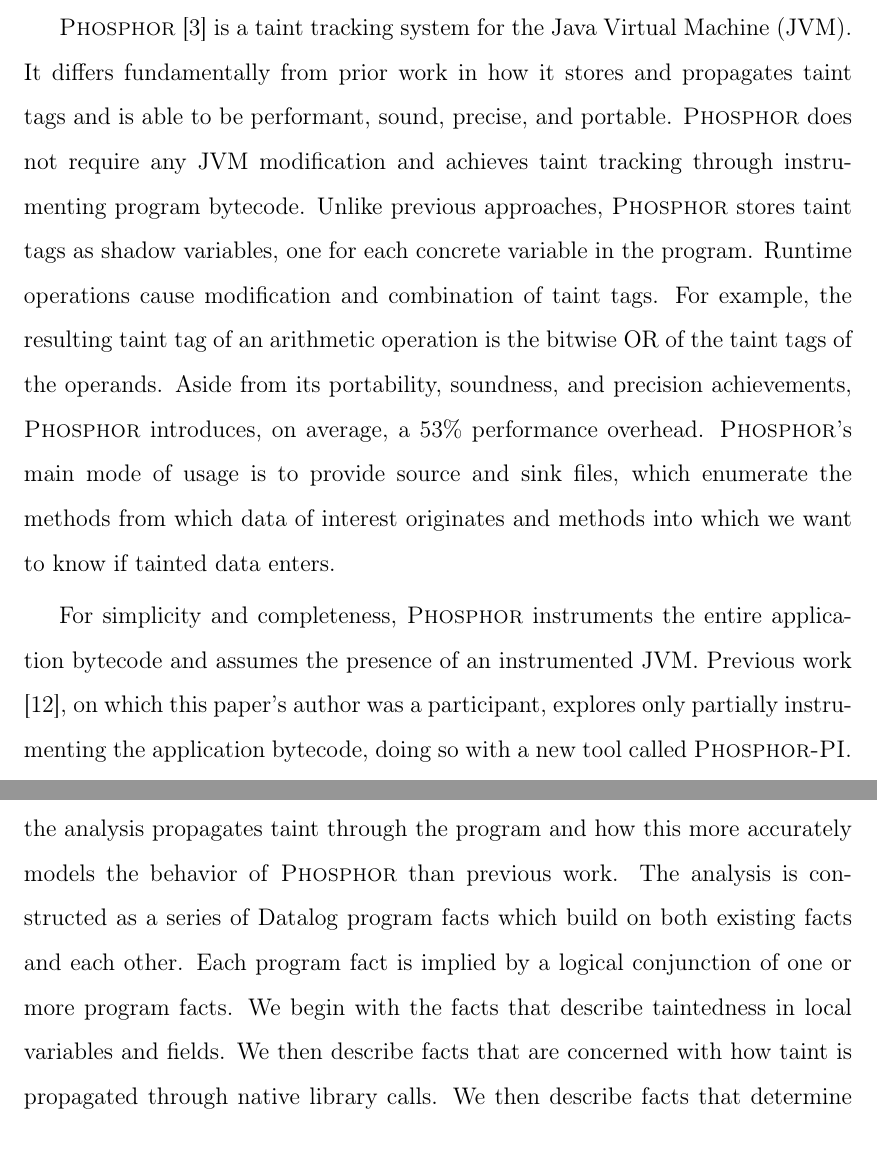
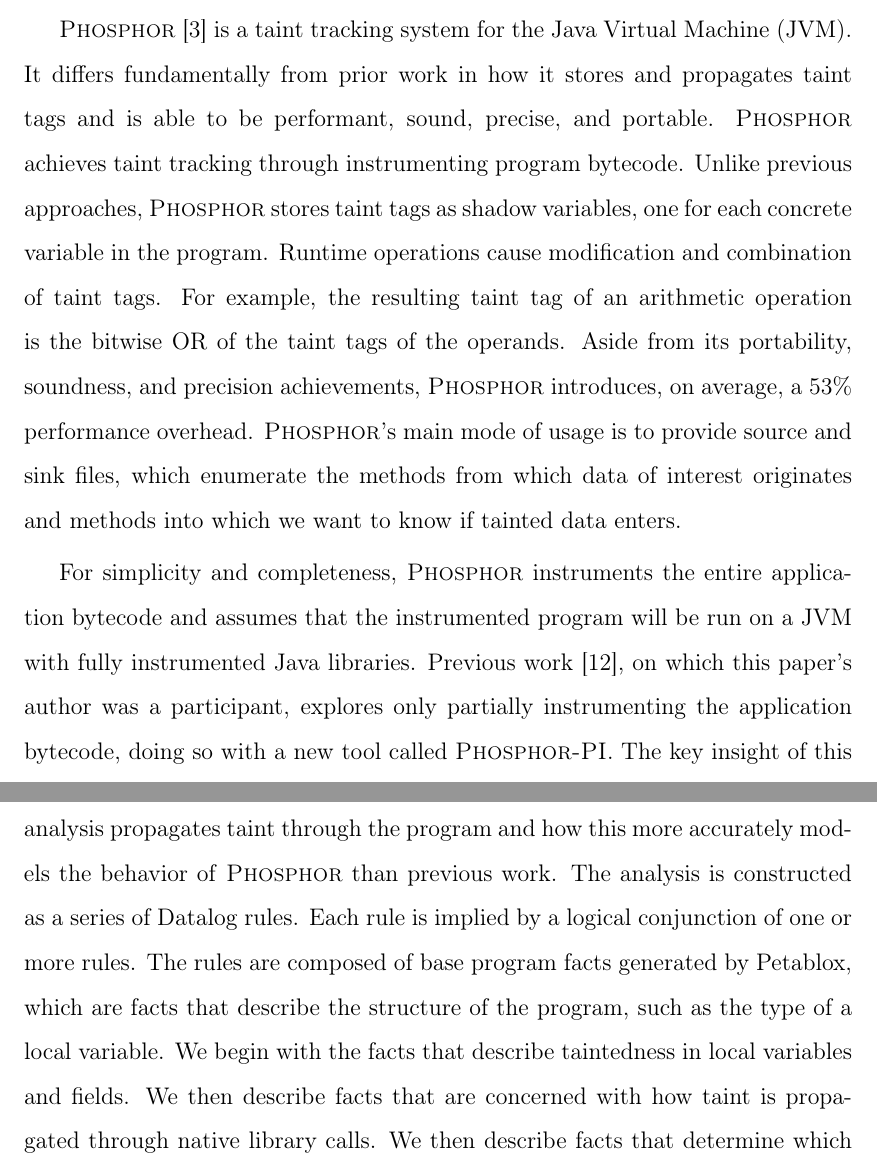
Before and after one commit to joecox/thesis, a LaTeX thesis (paper/thesis.tex, which reads paper/approach.tex, paper/introduction.tex): two parts of pages 11 and 20 of 41, joined at a grey line, cut so that both start at the same text. Compiled offline with pdfLaTeX.

Commit message:
Address Prof. Millstein's comments

```diff
--- a/paper/approach.tex
+++ b/paper/approach.tex
@@ -2,10 +2,11 @@
 In this chapter we describe the approach taken for our analysis. We
 show how the analysis propagates taint through the program and how
 this more accurately models the behavior of \phosphor{} than previous
-work. The analysis is constructed as a series of Datalog program facts
-which build on both existing facts and each other. Each program fact
-is implied by a logical conjunction of one or more program facts. We
-begin with the facts that describe taintedness in local variables and
-fields. We then describe facts that are concerned with how taint is
-propagated through native library calls. We then describe facts that
-determine which methods need to be tracked. We finally describe facts
+work. The analysis is constructed as a series of Datalog rules. Each
+rule is implied by a logical conjunction of one or more rules. The
+rules are composed of base program facts generated by Petablox, which
+are facts that describe the structure of the program, such as the type
+of a local variable. We begin with the facts that describe taintedness
+in local variables and fields. We then describe facts that are
+concerned with how taint is propagated through native library
+calls. We then describe facts that determine which methods need to be
--- a/paper/introduction.tex
+++ b/paper/introduction.tex
@@ -33,21 +33,22 @@
 \phosphor{} \cite{phosphor_oopsla} is a taint tracking system for the
 Java Virtual Machine (JVM). It differs fundamentally from prior work
 in how it stores and propagates taint tags and is able to be
-performant, sound, precise, and portable. \phosphor{} does not require
-any JVM modification and achieves taint tracking through instrumenting
-program bytecode. Unlike previous approaches, \phosphor{} stores taint
-tags as shadow variables, one for each concrete variable in the
-program. Runtime operations cause modification and combination of
-taint tags. For example, the resulting taint tag of an arithmetic
-operation is the bitwise OR of the taint tags of the operands. Aside
-from its portability, soundness, and precision achievements, \phosphor{}
-introduces, on average, a 53\% performance overhead. \phosphor{}'s main
-mode of usage is to provide source and sink files, which enumerate the
-methods from which data of interest originates and methods into which
-we want to know if tainted data enters.
+performant, sound, precise, and portable. \phosphor{} achieves taint
+tracking through instrumenting program bytecode. Unlike previous
+approaches, \phosphor{} stores taint tags as shadow variables, one for
+each concrete variable in the program. Runtime operations cause
+modification and combination of taint tags. For example, the resulting
+taint tag of an arithmetic operation is the bitwise OR of the taint
+tags of the operands. Aside from its portability, soundness, and
+precision achievements, \phosphor{} introduces, on average, a 53\%
+performance overhead. \phosphor{}'s main mode of usage is to provide
+source and sink files, which enumerate the methods from which data of
+interest originates and methods into which we want to know if tainted
+data enters.
 
 For simplicity and completeness, \phosphor{} instruments the entire
-application bytecode and assumes the presence of an instrumented
-JVM. Previous work \cite{manoj_project}, on which this paper's author
-was a participant, explores only partially instrumenting the
-application bytecode, doing so with a new tool called \phosphorpi{}. The
+application bytecode and assumes that the instrumented program will be
+run on a JVM with fully instrumented Java libraries. Previous work
+\cite{manoj_project}, on which this paper's author was a participant,
+explores only partially instrumenting the application bytecode, doing
+so with a new tool called \phosphorpi{}. The key insight of this work
```
Also changed, not shown: paper/abstract.tex (+6 -6 lines), paper/background.tex (+5 -6 lines), paper/approach.tex (8 more changed lines), paper/introduction.tex (18 more changed lines).
